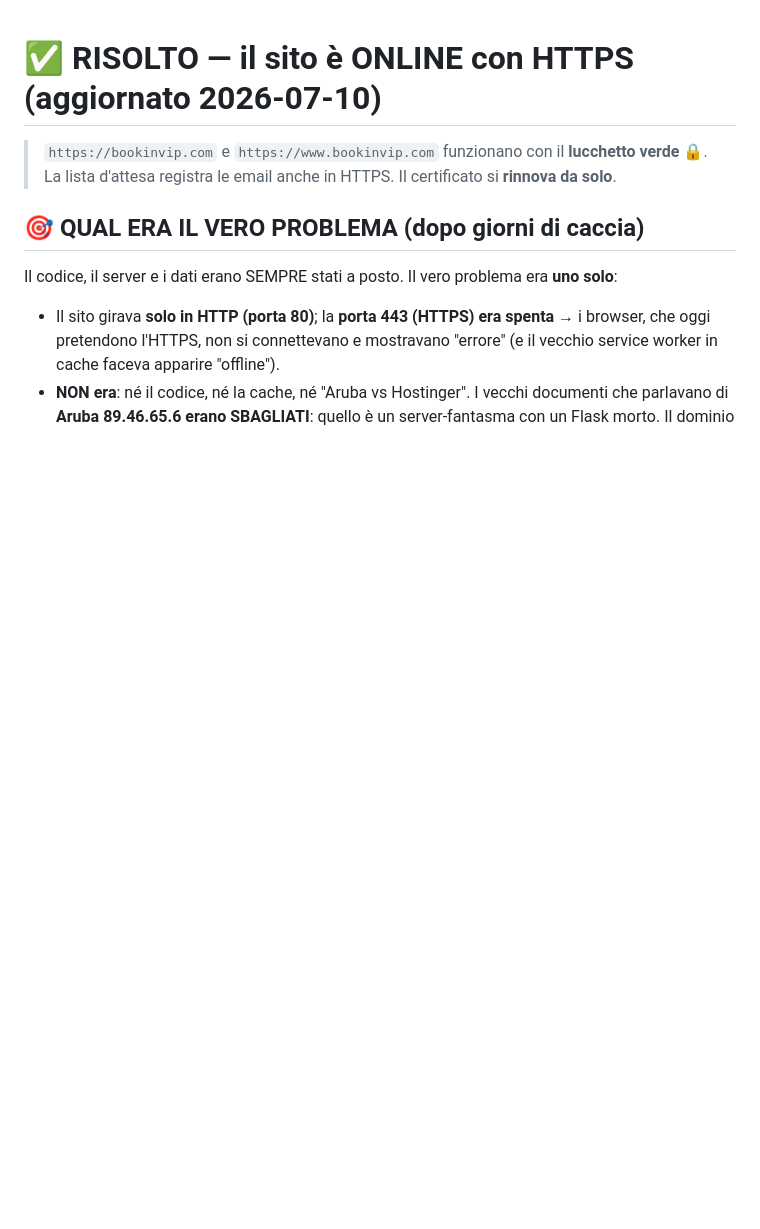
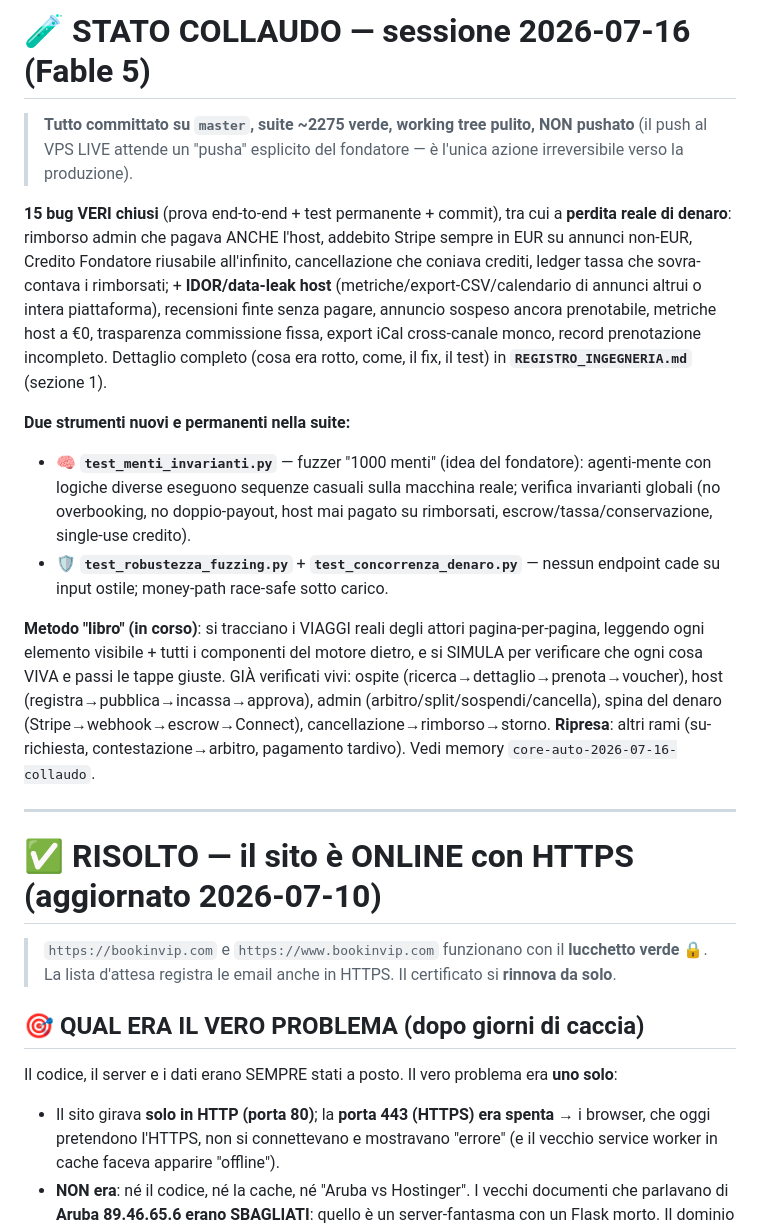
Before and after one commit to edilmax/Core_Auto, a Markdown page: RIPRENDI_QUI.md, the part around the change. Drawn GitHub-style; blank space fills up the shorter version.

Commit message:
docs: RIPRENDI_QUI aggiornato con lo stato del collaudo 2026-07-16 (15 bug, fuzzer menti, metodo libro)
Co-Authored-By: Claude Opus 4.8 <noreply@anthropic.com>

```diff
--- a/RIPRENDI_QUI.md
+++ b/RIPRENDI_QUI.md
@@ -1,3 +1,32 @@
+# 🧪 STATO COLLAUDO — sessione 2026-07-16 (Fable 5)
+
+> **Tutto committato su `master`, suite ~2275 verde, working tree pulito, NON pushato** (il push al VPS
+> LIVE attende un "pusha" esplicito del fondatore — è l'unica azione irreversibile verso la produzione).
+
+**15 bug VERI chiusi** (prova end-to-end + test permanente + commit), tra cui a **perdita reale di denaro**:
+rimborso admin che pagava ANCHE l'host, addebito Stripe sempre in EUR su annunci non-EUR, Credito
+Fondatore riusabile all'infinito, cancellazione che coniava crediti, ledger tassa che sovra-contava i
+rimborsati; + **IDOR/data-leak host** (metriche/export-CSV/calendario di annunci altrui o intera
+piattaforma), recensioni finte senza pagare, annuncio sospeso ancora prenotabile, metriche host a €0,
+trasparenza commissione fissa, export iCal cross-canale monco, record prenotazione incompleto. Dettaglio
+completo (cosa era rotto, come, il fix, il test) in **`REGISTRO_INGEGNERIA.md`** (sezione 1).
+
+**Due strumenti nuovi e permanenti nella suite:**
+- 🧠 **`test_menti_invarianti.py`** — fuzzer "1000 menti" (idea del fondatore): agenti-mente con logiche
+  diverse eseguono sequenze casuali sulla macchina reale; verifica invarianti globali (no overbooking,
+  no doppio-payout, host mai pagato su rimborsati, escrow/tassa/conservazione, single-use credito).
+- 🛡️ **`test_robustezza_fuzzing.py`** + **`test_concorrenza_denaro.py`** — nessun endpoint cade su input
+  ostile; money-path race-safe sotto carico.
+
+**Metodo "libro" (in corso)**: si tracciano i VIAGGI reali degli attori pagina-per-pagina, leggendo ogni
+elemento visibile + tutti i componenti del motore dietro, e si SIMULA per verificare che ogni cosa VIVA e
+passi le tappe giuste. GIÀ verificati vivi: ospite (ricerca→dettaglio→prenota→voucher), host
+(registra→pubblica→incassa→approva), admin (arbitro/split/sospendi/cancella), spina del denaro
+(Stripe→webhook→escrow→Connect), cancellazione→rimborso→storno. **Ripresa**: altri rami (su-richiesta,
+contestazione→arbitro, pagamento tardivo). Vedi memory `core-auto-2026-07-16-collaudo`.
+
+---
+
 # ✅ RISOLTO — il sito è ONLINE con HTTPS (aggiornato 2026-07-10)
 
 > `https://bookinvip.com` e `https://www.bookinvip.com` funzionano con il **lucchetto verde** 🔒.
```
